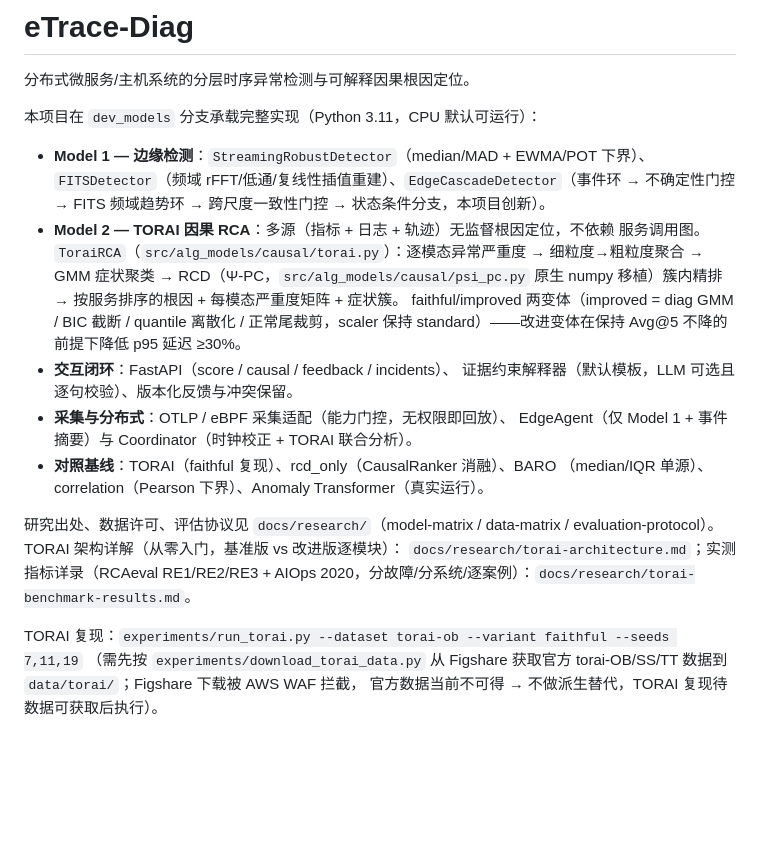
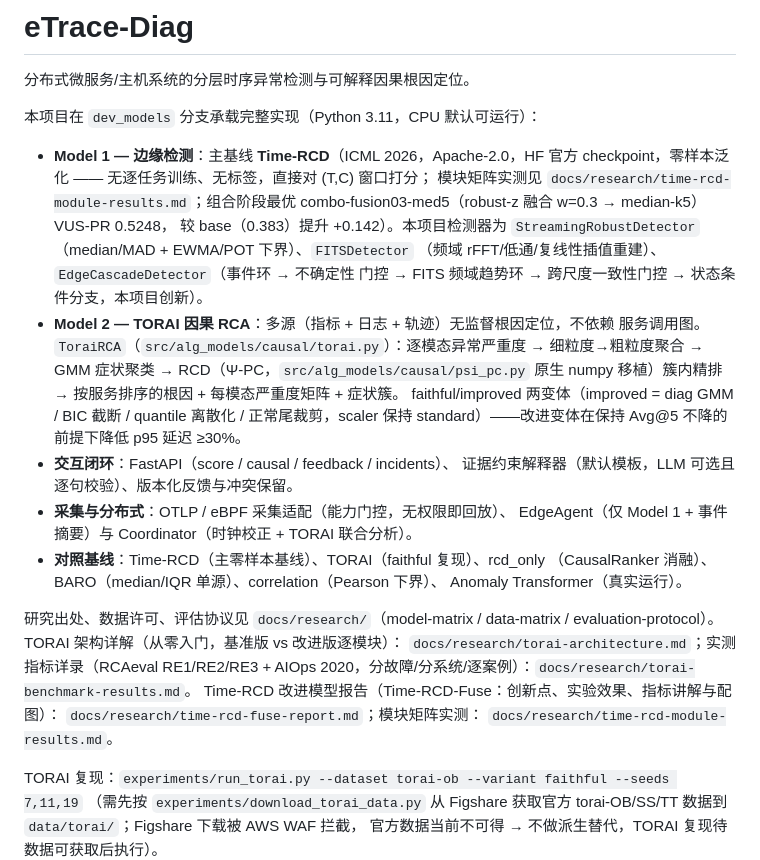
Before and after one commit to alany-dev/eTrace-Diag, a Markdown page: README.md, the part around the change. GitHub-like rendering; blank space fills up the shorter version.

Commit message:
docs: README 链接 Time-RCD-Fuse 报告与模块矩阵实录
README 增加改进模型报告入口；模块矩阵实测文档纳入版本管理。

```diff
--- a/README.md
+++ b/README.md
@@ -4,9 +4,14 @@
 
 本项目在 `dev_models` 分支承载完整实现（Python 3.11，CPU 默认可运行）：
 
-- **Model 1 — 边缘检测**：`StreamingRobustDetector`（median/MAD + EWMA/POT 下界）、
-  `FITSDetector`（频域 rFFT/低通/复线性插值重建）、`EdgeCascadeDetector`（事件环 →
-  不确定性门控 → FITS 频域趋势环 → 跨尺度一致性门控 → 状态条件分支，本项目创新）。
+- **Model 1 — 边缘检测**：主基线 **Time-RCD**（ICML 2026，Apache-2.0，HF 官方
+  checkpoint，零样本泛化 —— 无逐任务训练、无标签，直接对 (T,C) 窗口打分；
+  模块矩阵实测见 `docs/research/time-rcd-module-results.md`；组合阶段最优
+  combo-fusion03-med5（robust-z 融合 w=0.3 → median-k5）VUS-PR 0.5248，
+  较 base（0.383）提升 +0.142）。本项目检测器为
+  `StreamingRobustDetector`（median/MAD + EWMA/POT 下界）、`FITSDetector`
+  （频域 rFFT/低通/复线性插值重建）、`EdgeCascadeDetector`（事件环 → 不确定性
+  门控 → FITS 频域趋势环 → 跨尺度一致性门控 → 状态条件分支，本项目创新）。
 - **Model 2 — TORAI 因果 RCA**：多源（指标 + 日志 + 轨迹）无监督根因定位，不依赖
   服务调用图。`ToraiRCA`（`src/alg_models/causal/torai.py`）：逐模态异常严重度 →
   细粒度→粗粒度聚合 → GMM 症状聚类 → RCD（Ψ-PC，`src/alg_models/causal/psi_pc.py`
@@ -18,13 +23,17 @@
   证据约束解释器（默认模板，LLM 可选且逐句校验）、版本化反馈与冲突保留。
 - **采集与分布式**：OTLP / eBPF 采集适配（能力门控，无权限即回放）、
   EdgeAgent（仅 Model 1 + 事件摘要）与 Coordinator（时钟校正 + TORAI 联合分析）。
-- **对照基线**：TORAI（faithful 复现）、rcd_only（CausalRanker 消融）、BARO
-  （median/IQR 单源）、correlation（Pearson 下界）、Anomaly Transformer（真实运行）。
+- **对照基线**：Time-RCD（主零样本基线）、TORAI（faithful 复现）、rcd_only
+  （CausalRanker 消融）、BARO（median/IQR 单源）、correlation（Pearson 下界）、
+  Anomaly Transformer（真实运行）。
 
 研究出处、数据许可、评估协议见 `docs/research/`（model-matrix / data-matrix /
 evaluation-protocol）。TORAI 架构详解（从零入门，基准版 vs 改进版逐模块）：
 `docs/research/torai-architecture.md`；实测指标详录（RCAeval RE1/RE2/RE3 +
 AIOps 2020，分故障/分系统/逐案例）：`docs/research/torai-benchmark-results.md`。
+Time-RCD 改进模型报告（Time-RCD-Fuse：创新点、实验效果、指标讲解与配图）：
+`docs/research/time-rcd-fuse-report.md`；模块矩阵实测：
+`docs/research/time-rcd-module-results.md`。
 
 TORAI 复现：`experiments/run_torai.py --dataset torai-ob --variant faithful --seeds 7,11,19`
 （需先按 `experiments/download_torai_data.py` 从 Figshare 获取官方
```
Also changed, not shown: docs/research/time-rcd-module-results.md (added, +126 -0 lines).
